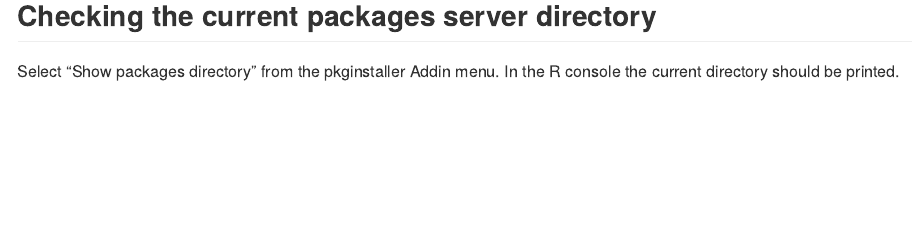
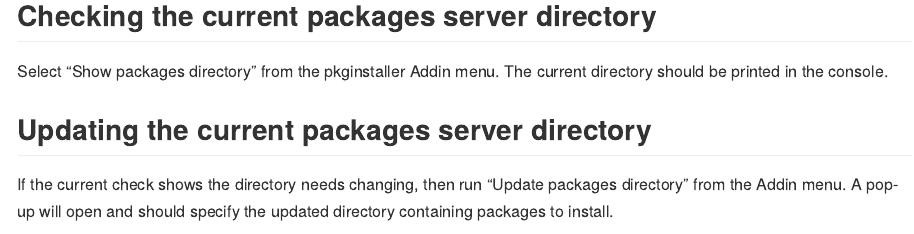
Before and after one commit to ScotGovAnalysis/pkginstaller, an R Markdown document (README.Rmd): the page in a window 1100 px wide, from 1190 px down. The pictures show the output file README.md that the author committed with the source, drawn offline in the style of GitHub; long lines of code are wrapped; badge pictures from the web are left out.

Commit message:
sentence clarity

```diff
--- a/README.Rmd
+++ b/README.Rmd
@@ -64,11 +64,11 @@ Select "Internal install package" from the pkginstaller Addin menu. A pop-up wil
 
 
 ## Checking the current packages server directory
-Select "Show packages directory" from the pkginstaller Addin menu. In the R console the current directory should be printed.
+Select "Show packages directory" from the pkginstaller Addin menu. The current directory should be printed in the console.
 
 
 ## Updating the current packages server directory
-If the current check shows the directory needs changing, then run "Update packages directory" from the Addin menu. A pop-up will open and should specify the path to the directory.
+If the current check shows the directory needs changing, then run "Update packages directory" from the Addin menu. A pop-up will open and should specify the updated directory containing packages to install.
 
 ![image-3](man/figures/Server_img.png)
 
```
Also changed, not shown: README.md.
